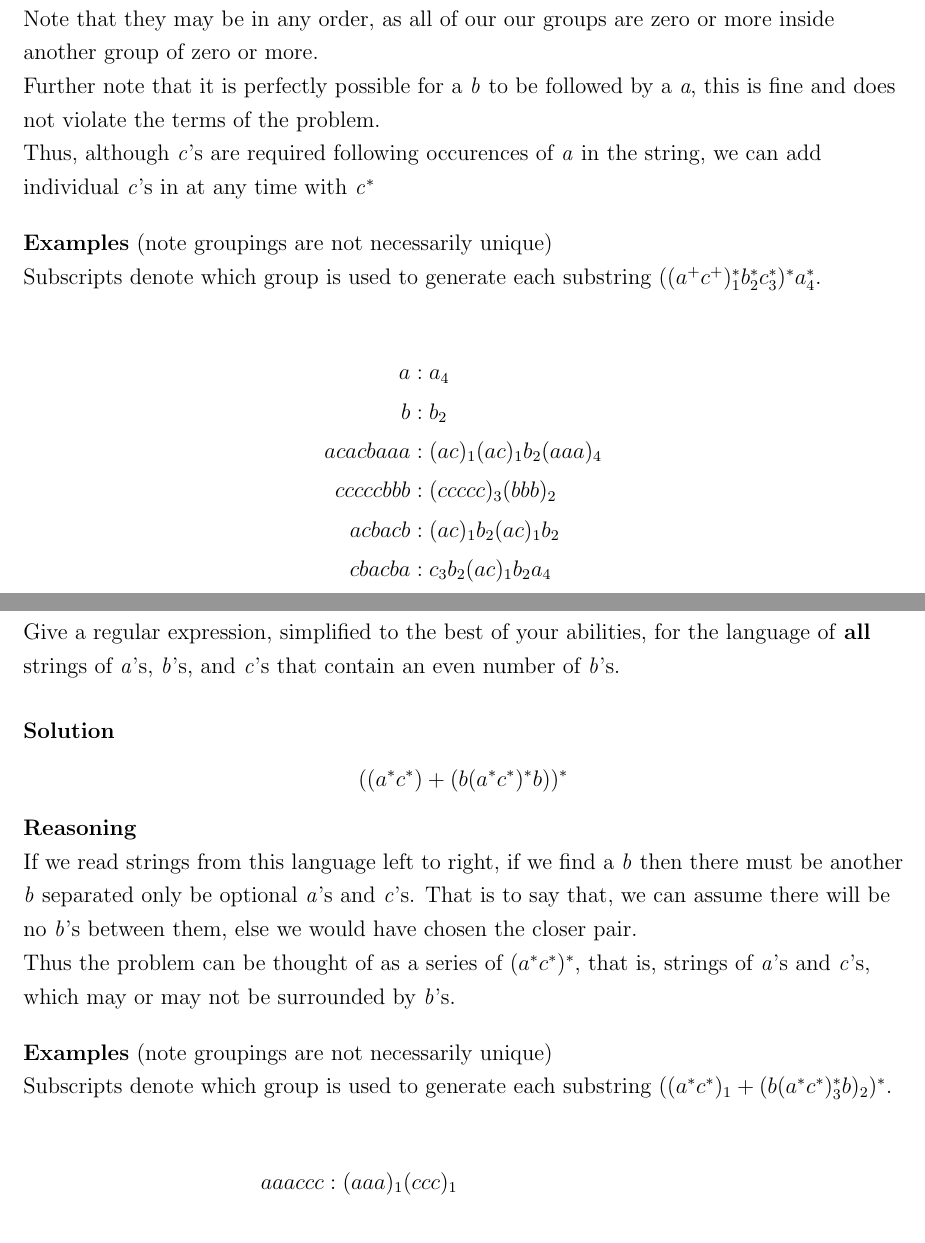
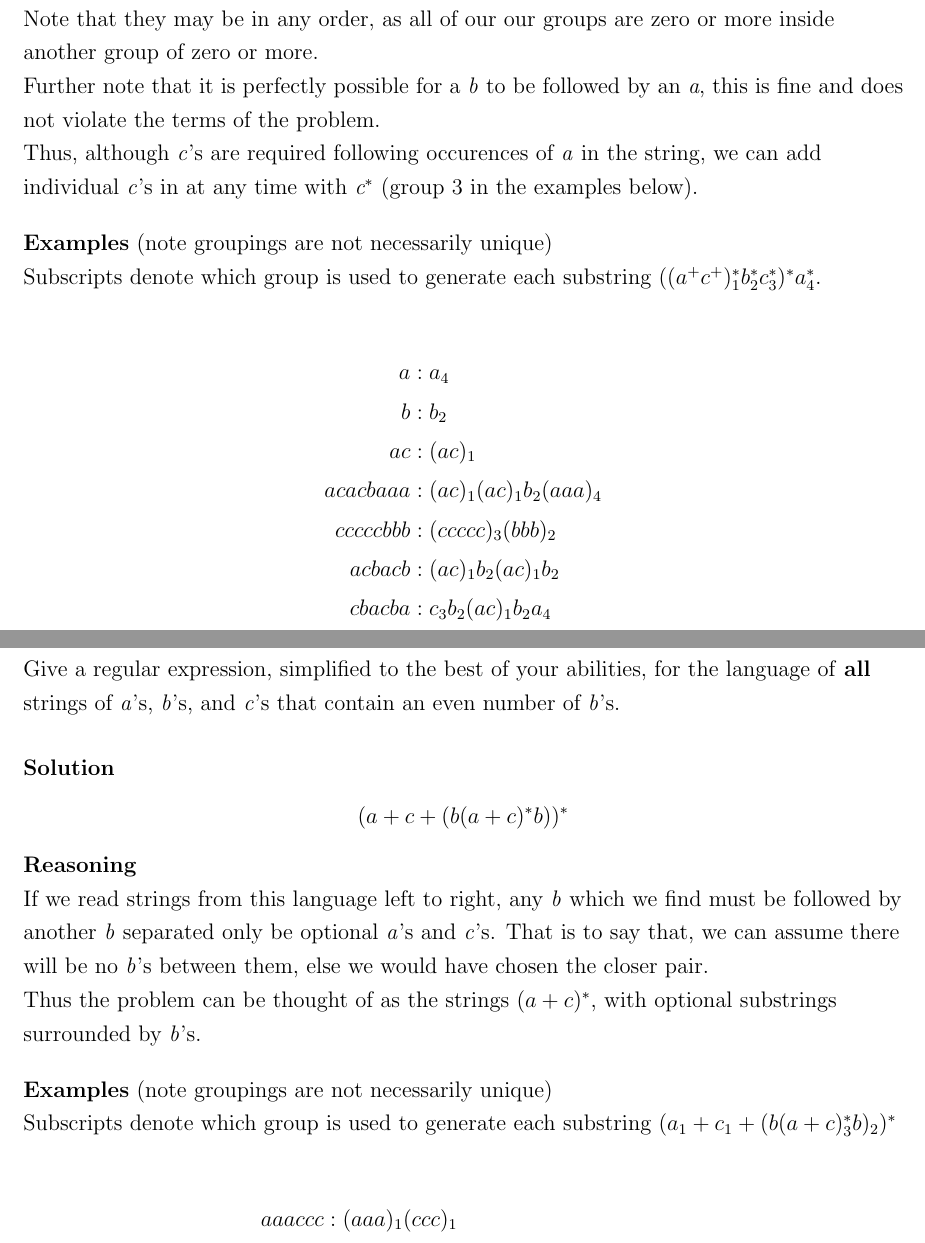
Before and after one commit to imalerich/cs331, a LaTeX problem sheet (hw1/hw1-imm.tex): two parts of pages 1 and 2 of 6, joined at a grey line, cut so that both start at the same text. The pictures show the PDF file hw1/hw1-imm.pdf that the author committed with the source.

Commit message:
fixing up some typos

```diff
--- a/hw1/hw1-imm.tex
+++ b/hw1/hw1-imm.tex
@@ -44,11 +44,11 @@
 	\textit{c}'s as we want. Note that they may be in any order, as all of our our groups are zero or more
 	inside another group of zero or more.
 	\\
-	Further note that it is perfectly possible for a \textit{b} to be followed by a \textit{a}, this is fine
+	Further note that it is perfectly possible for a \textit{b} to be followed by an \textit{a}, this is fine
 	and does not violate the terms of the problem.
 	\\
 	Thus, although \textit{c}'s are required following occurences of \textit{a} in the string, we can add
-	individual \textit{c}'s in at any time with \textit{c}^*
+	individual \textit{c}'s in at any time with $\textit{c}^*$ (group 3 in the examples below).
 
 	\bigbreak
 	\textbf{Examples} (note groupings are not necessarily unique) \\
@@ -56,6 +56,7 @@
 	\begin{align*}
 		a &: a_4 \\
 		b &: b_2 \\
+		ac &: (ac)_1 \\
 		acacbaaa &: (ac)_1(ac)_1b_2(aaa)_4 \\
 		cccccbbb &: (ccccc)_3(bbb)_2 \\
 		acbacb &: (ac)_1b_2(ac)_1b_2 \\
@@ -76,16 +77,17 @@
 
 	\textbf{Reasoning}
 
-	If we read strings from this language left to right, if we find a \textit{b} then there must be another \textit{b}
-	separated only be optional \textit{a}'s and \textit{c}'s. That is to say that, we can assume there will be
+	If we read strings from this language left to right, any \textit{b} which we find must be followed by
+	another \textit{b} separated only be optional \textit{a}'s and \textit{c}'s.
+	That is to say that, we can assume there will be
 	no \textit{b}'s between them, else we would have chosen the closer pair.
 	\\
-	Thus the problem can be thought of as a series of $(a^*c^*)^*$, that is, strings of \textit{a}'s and
-	\textit{c}'s, which may or may not be surrounded by \textit{b}'s.
+	Thus the problem can be thought of as the strings $(a+c)^*$,
+	with optional substrings surrounded by \textit{b}'s.
 
 	\bigbreak
 	\textbf{Examples} (note groupings are not necessarily unique) \\
-	Subscripts denote which group is used to generate each substring $((a^*c^*)_1+(b(a^*c^*)_3^*b)_2)^*$. \\
+	Subscripts denote which group is used to generate each substring $(a_1+c_1+(b(a+c)_3^*b)_2)^*$ \\
 	\begin{align*}
 		aaaccc &:
 			(aaa)_1(ccc)_1 \\
```
Also changed, not shown: hw1/hw1-imm.pdf, hw1/hw1-imm.tex (8 more changed lines).
